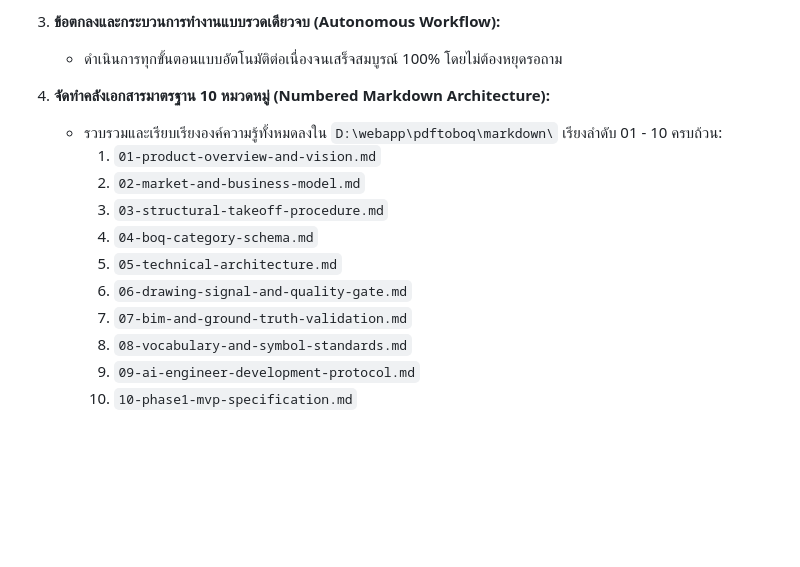
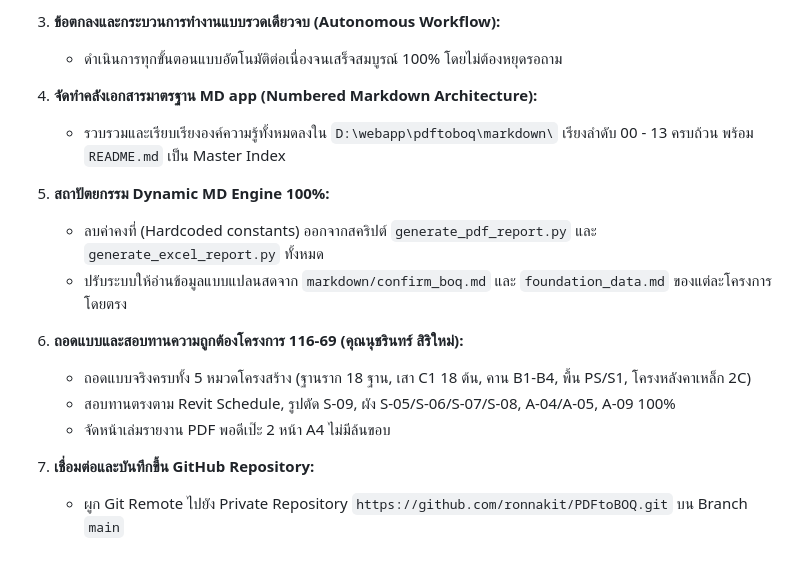
Before and after one commit to ronnakit/PDFtoBOQ, a Markdown page: LOG.md, the part around the change. Rendered like a GitHub page; blank space fills up the shorter version.

Commit message:
docs: finalize development log and close milestone for 2569-09-02

```diff
--- a/LOG.md
+++ b/LOG.md
@@ -47,15 +47,17 @@
 3. **ข้อตกลงและกระบวนการทำงานแบบรวดเดียวจบ (Autonomous Workflow):**
    - ดำเนินการทุกขั้นตอนแบบอัตโนมัติต่อเนื่องจนเสร็จสมบูรณ์ 100% โดยไม่ต้องหยุดรอถาม
 
-4. **จัดทำคลังเอกสารมาตรฐาน 10 หมวดหมู่ (Numbered Markdown Architecture):**
-   - รวบรวมและเรียบเรียงองค์ความรู้ทั้งหมดลงใน `D:\webapp\pdftoboq\markdown\` เรียงลำดับ 01 - 10 ครบถ้วน:
-     1. `01-product-overview-and-vision.md`
-     2. `02-market-and-business-model.md`
-     3. `03-structural-takeoff-procedure.md`
-     4. `04-boq-category-schema.md`
-     5. `05-technical-architecture.md`
-     6. `06-drawing-signal-and-quality-gate.md`
-     7. `07-bim-and-ground-truth-validation.md`
-     8. `08-vocabulary-and-symbol-standards.md`
-     9. `09-ai-engineer-development-protocol.md`
-     10. `10-phase1-mvp-specification.md`
+4. **จัดทำคลังเอกสารมาตรฐาน MD app (Numbered Markdown Architecture):**
+   - รวบรวมและเรียบเรียงองค์ความรู้ทั้งหมดลงใน `D:\webapp\pdftoboq\markdown\` เรียงลำดับ 00 - 13 ครบถ้วน พร้อม `README.md` เป็น Master Index
+
+5. **สถาปัตยกรรม Dynamic MD Engine 100%:**
+   - ลบค่าคงที่ (Hardcoded constants) ออกจากสคริปต์ `generate_pdf_report.py` และ `generate_excel_report.py` ทั้งหมด
+   - ปรับระบบให้อ่านข้อมูลแบบแปลนสดจาก `markdown/confirm_boq.md` และ `foundation_data.md` ของแต่ละโครงการโดยตรง
+
+6. **ถอดแบบและสอบทานความถูกต้องโครงการ 116-69 (คุณนุชรินทร์ สิริใหม่):**
+   - ถอดแบบจริงครบทั้ง 5 หมวดโครงสร้าง (ฐานราก 18 ฐาน, เสา C1 18 ต้น, คาน B1-B4, พื้น PS/S1, โครงหลังคาเหล็ก 2C)
+   - สอบทานตรงตาม Revit Schedule, รูปตัด S-09, ผัง S-05/S-06/S-07/S-08, A-04/A-05, A-09 100%
+   - จัดหน้าเล่มรายงาน PDF พอดีเป๊ะ 2 หน้า A4 ไม่มีล้นขอบ
+
+7. **เชื่อมต่อและบันทึกขึ้น GitHub Repository:**
+   - ผูก Git Remote ไปยัง Private Repository `https://github.com/ronnakit/PDFtoBOQ.git` บน Branch `main`
```
